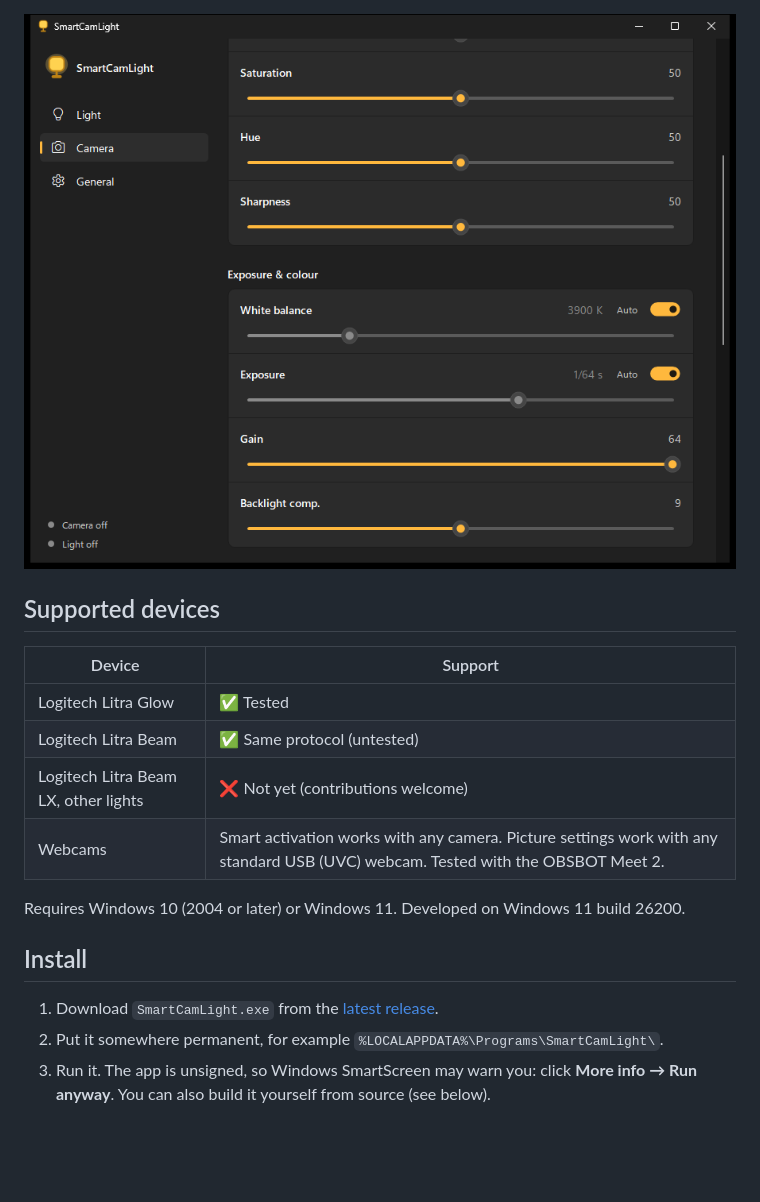
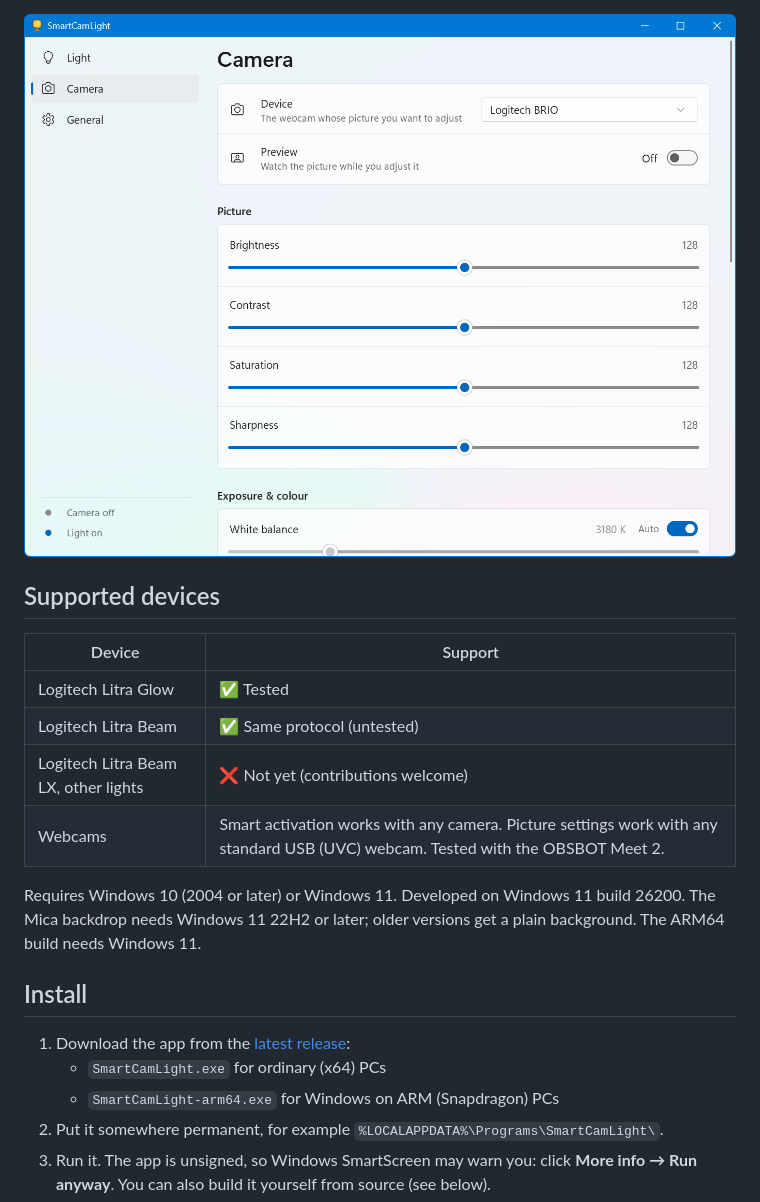
Before and after one commit to Alvaroer412/SmartCamLight, a Markdown page: README.md, the part around one of its changes. GitHub-like rendering; pictures changed too: docs/camera.png; blank space fills up the shorter version.

```diff
--- a/README.md
+++ b/README.md
@@ -29,11 +31,13 @@ Logi Tune's *Smart Activation* stopped working on recent Windows 11 builds. Olde
 | Logitech Litra Beam LX, other lights | ❌ Not yet (contributions welcome) |
 | Webcams | Smart activation works with any camera. Picture settings work with any standard USB (UVC) webcam. Tested with the OBSBOT Meet 2. |
 
-Requires Windows 10 (2004 or later) or Windows 11. Developed on Windows 11 build 26200.
+Requires Windows 10 (2004 or later) or Windows 11. Developed on Windows 11 build 26200. The Mica backdrop needs Windows 11 22H2 or later; older versions get a plain background. The ARM64 build needs Windows 11.
 
 ## Install
 
-1. Download `SmartCamLight.exe` from the [latest release](../../releases/latest).
+1. Download the app from the [latest release](../../releases/latest):
+   - `SmartCamLight.exe` for ordinary (x64) PCs
+   - `SmartCamLight-arm64.exe` for Windows on ARM (Snapdragon) PCs
 2. Put it somewhere permanent, for example `%LOCALAPPDATA%\Programs\SmartCamLight\`.
 3. Run it. The app is unsigned, so Windows SmartScreen may warn you: click **More info → Run anyway**. You can also build it yourself from source (see below).
 4. Click the tray icon to open the settings. Turn on **Start with Windows** on the General page.
```
Also changed, not shown: other parts of README.md (+18 -3 lines), docs/light.png, 11 other files.
